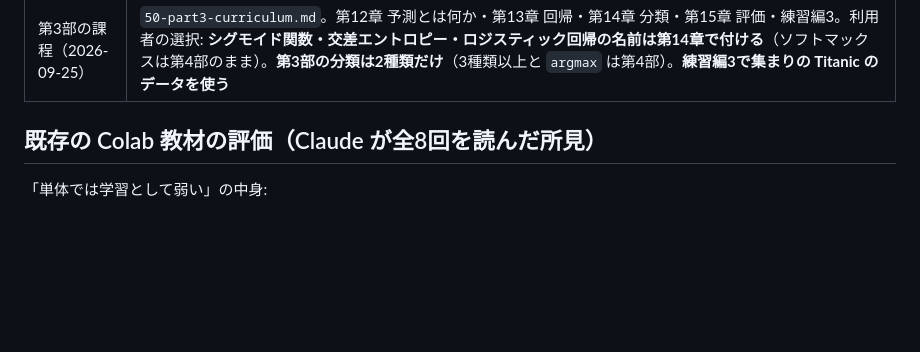
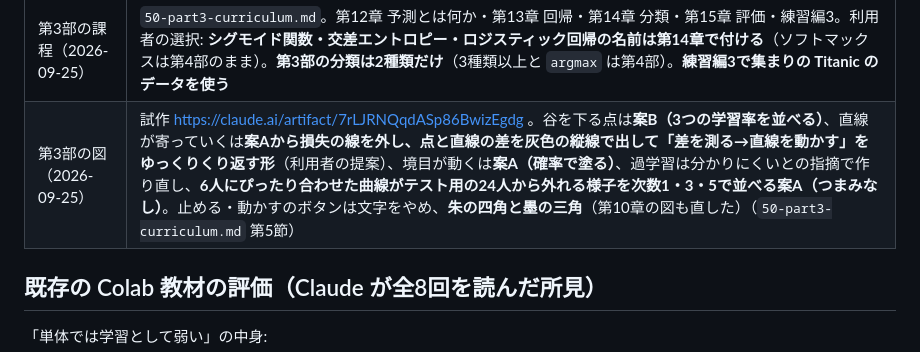
Before and after one commit to KIT-MLab/website, a Markdown page: design/DECISIONS.md, the part around the change. Rendered like a GitHub page; blank space fills up the shorter version.

```diff
--- a/design/DECISIONS.md
+++ b/design/DECISIONS.md
@@ -536,6 +536,7 @@
 | 学習の一覧（2026-09-25） | 利用者の指摘「章が下に連なっていてスクロールが大変。部ごとに畳み、終わった割合を百分率で見せて達成感を」。試作 https://claude.ai/artifact/TUU4aA6SUPJxfjdNMHoLBa の**案A（部→章→節を畳む）に、案Cの「続きから」だけを足す**（`20-platform.md` 第17章） |
 | 用語の検索（2026-09-25） | 利用者の提案「質問はたぶん使われない。用語集と合わせて検索にし、右の余白を使いたい」。同じ試作の**案B（節のページの右に常設の欄）**。利用者の注文: 「道具」はプログラミングで見かけない言い方なので使わず「用語を検索」とする。欄に入ったら薄い字で例（print など）をランダムに出す。**質問は検索の端に残す**（`20-platform.md` 第18章） |
 | 第3部の課程（2026-09-25） | `50-part3-curriculum.md`。第12章 予測とは何か・第13章 回帰・第14章 分類・第15章 評価・練習編3。利用者の選択: **シグモイド関数・交差エントロピー・ロジスティック回帰の名前は第14章で付ける**（ソフトマックスは第4部のまま）。**第3部の分類は2種類だけ**（3種類以上と `argmax` は第4部）。**練習編3で集まりの Titanic のデータを使う** |
+| 第3部の図（2026-09-25） | 試作 https://claude.ai/artifact/7rLJRNQqdASp86BwizEgdg 。谷を下る点は**案B（3つの学習率を並べる）**、直線が寄っていくは**案Aから損失の線を外し、点と直線の差を灰色の縦線で出して「差を測る→直線を動かす」をゆっくりくり返す形**（利用者の提案）、境目が動くは**案A（確率で塗る）**、過学習は分かりにくいとの指摘で作り直し、**6人にぴったり合わせた曲線がテスト用の24人から外れる様子を次数1・3・5で並べる案A（つまみなし）**。止める・動かすのボタンは文字をやめ、**朱の四角と墨の三角**（第10章の図も直した）（`50-part3-curriculum.md` 第5節） |
 
 ## 既存の Colab 教材の評価（Claude が全8回を読んだ所見）
 
```
Also changed, not shown: design/spec/50-part3-curriculum.md (+10 -9 lines), design/spec/51-part3-data.md (added, +33 -0 lines).
